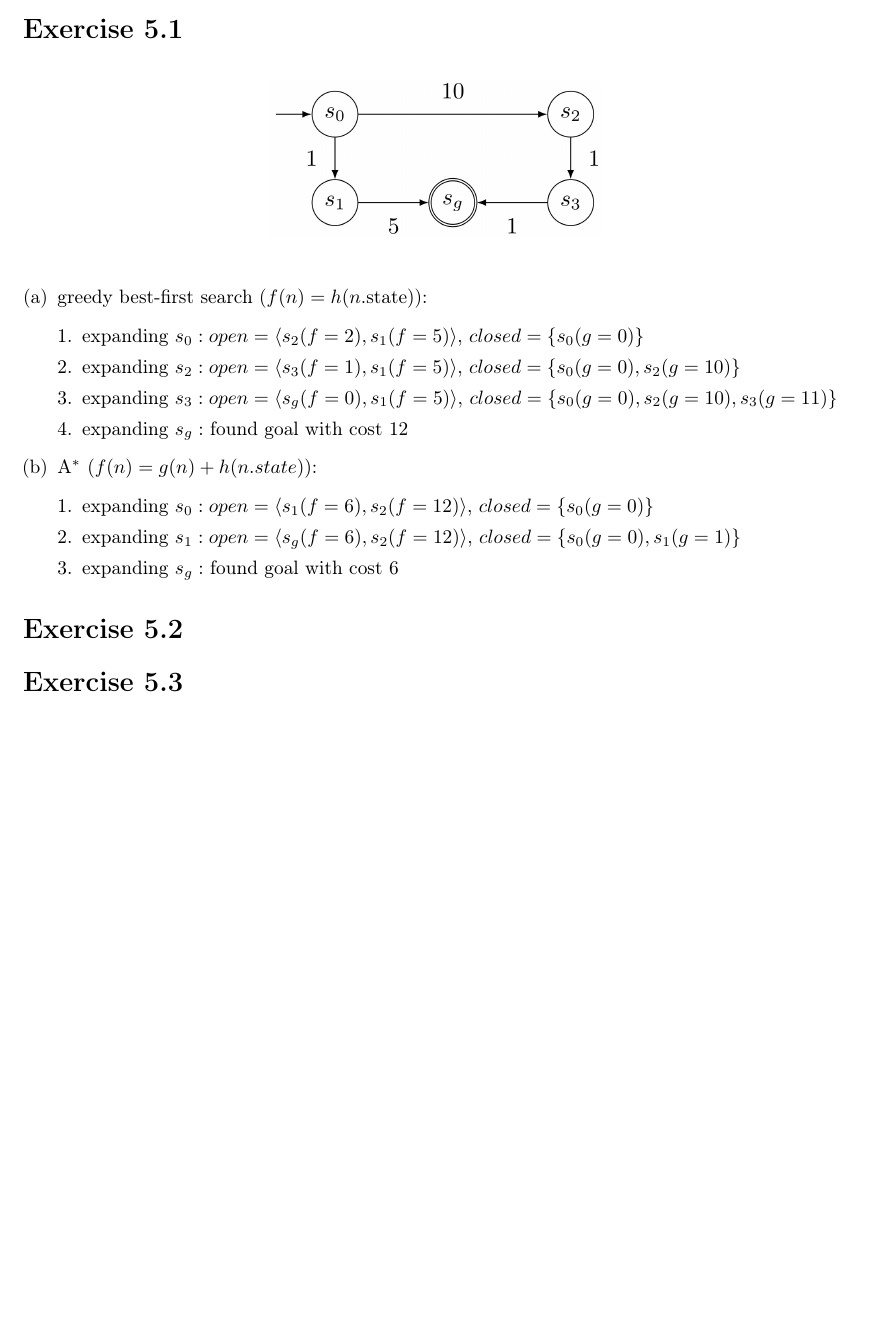
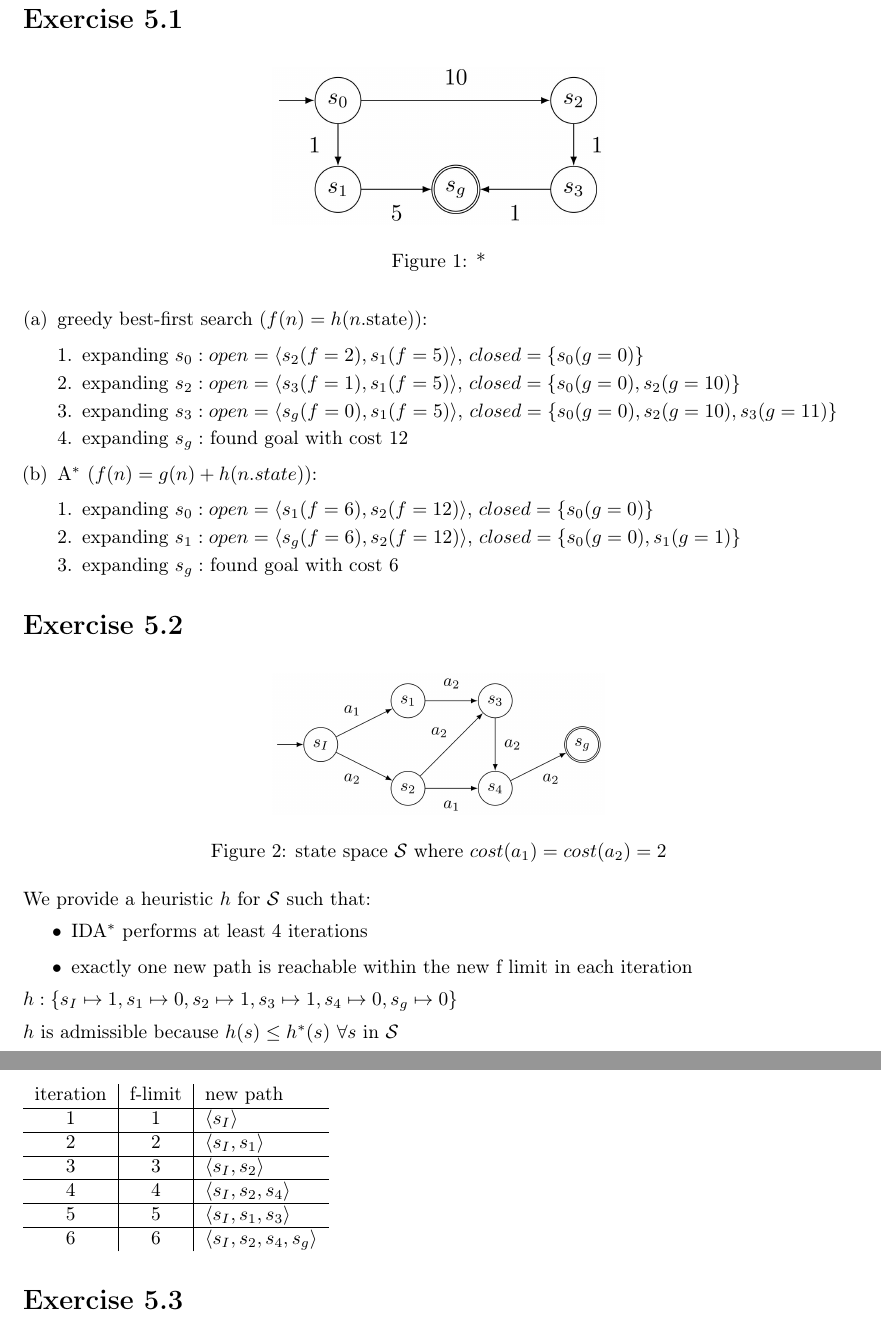
Before and after one commit to beniregez/AI_2026, a LaTeX document (ex05/sheet05_Regez_Tritschler.tex): part of the page before the commit and two parts of pages 1 and 2 of 2 after it, the two joined at a grey line, cut so that both start at the same text, the shorter picture padded with empty space. Compiled offline with pdfLaTeX.

Commit message:
Add 5.2.

```diff
--- a/ex05/sheet05_Regez_Tritschler.tex
+++ b/ex05/sheet05_Regez_Tritschler.tex
@@ -44,7 +44,8 @@
 \begin{figure}[!ht]
     \centering
     \includegraphics[width=0.4\linewidth]{assets/img_5_1.jpg}
-    \label{fig:layout}
+    \caption*{}
+    \label{fig:5_1}
 \end{figure}
 \begin{enumerate}[(a)]
     \item greedy best-first search ($f(n) = h(n.\text{state})$):
@@ -69,7 +70,43 @@
 
 
 \section{}
-
+\begin{figure}[!ht]
+    \centering
+    \includegraphics[width=0.4\linewidth]{assets/img_5_2.jpg}
+    \caption{state space $\mathcal{S}$ where $cost(a_1) = cost(a_2) = 2$}
+    \label{fig:5_2}
+\end{figure}
+\noindent We provide a heuristic $h$ for $\mathcal{S}$ such that:
+\begin{itemize}
+    \item IDA$^*$ performs at least 4 iterations
+    \item exactly one new path is reachable within the new f limit in each iteration
+\end{itemize}
+$h: \{
+    s_I \mapsto 1,
+    s_1 \mapsto 0,
+    s_2 \mapsto 1,
+    s_3 \mapsto 1,
+    s_4 \mapsto 0,
+    s_g \mapsto 0
+    \}$\\[0.5em]
+$h$ is admissible because $h(s) \leq h^*(s) \ \forall s $ in $ \mathcal{S}$\\[0.5em]
+\begin{table}[h!]
+\begin{tabular}{c|c|l}
+    iteration & f-limit & new path\\
+    \hline
+    1 & 1 & $\langle s_I \rangle$\\
+    \hline
+    2 & 2 & $\langle s_I, s_1 \rangle$\\
+    \hline
+    3 & 3 & $\langle s_I, s_2 \rangle$\\
+    \hline
+    4 & 4 & $\langle s_I, s_2, s_4 \rangle$\\
+    \hline
+    5 & 5 & $\langle s_I, s_1, s_3 \rangle$\\
+    \hline
+    6 & 6 & $\langle s_I, s_2, s_4, s_g \rangle$\\
+\end{tabular}
+\end{table}\\[-0.5em]
 
 \section{}
 
```
Also changed, not shown: ex05/assets/img_5_2.jpg (added).
